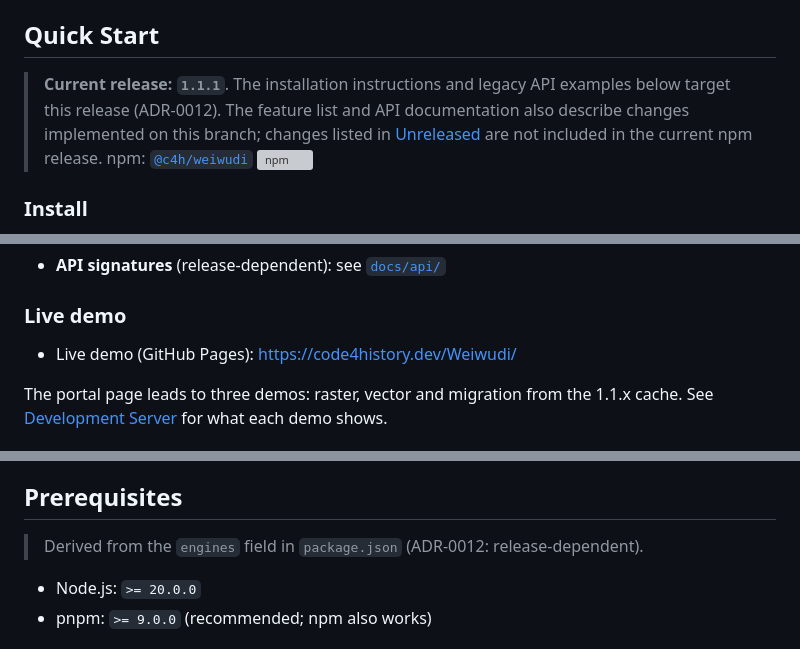
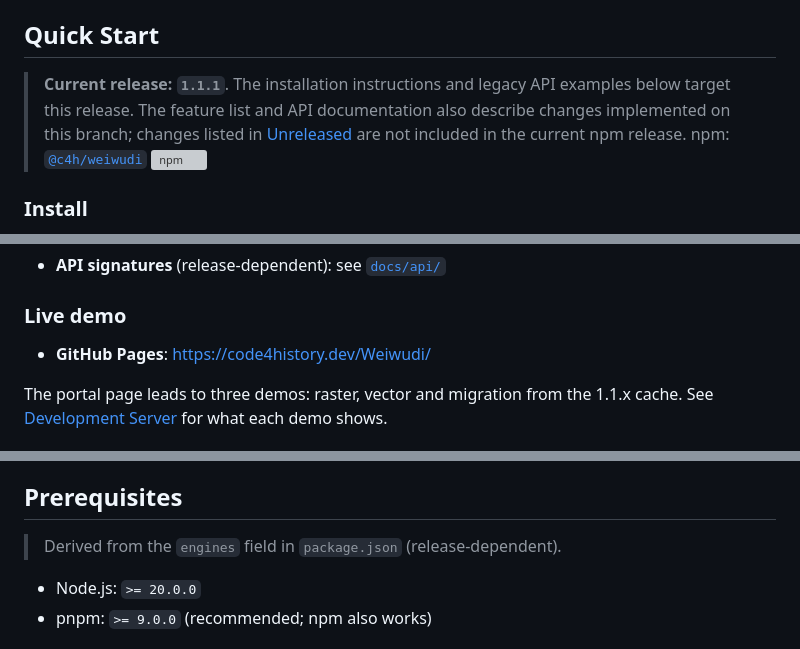
Before and after one commit to code4history/Weiwudi, a Markdown page: README.md, 3 parts joined by grey strips. Drawn GitHub-style; grey boxes are pictures that could not be loaded.

Commit message:
docs: README から設計記録の番号を外し、公開デモの節を整える
Co-Authored-By: Claude Opus 5.5 <noreply@anthropic.com>

```diff
--- a/README.md
+++ b/README.md
@@ -45,7 +45,7 @@ Weiwudi is open-source under the MIT License.
 
 <!-- release-pinned:start -->
 > **Current release: `1.1.1`**. The installation instructions and legacy API examples
-> below target this release (ADR-0012). The feature list and API documentation also describe changes
+> below target this release. The feature list and API documentation also describe changes
 > implemented on this branch; changes listed in [Unreleased](CHANGELOG.md#unreleased)
 > are not included in the current npm release.
 > npm: [`@c4h/weiwudi`](https://www.npmjs.com/package/@c4h/weiwudi)
@@ -313,7 +313,7 @@ Details: [Source API](docs/api/weiwudi.md#source-api).
 
 ### Live demo
 
-- Live demo (GitHub Pages): <https://code4history.dev/Weiwudi/>
+- **GitHub Pages**: <https://code4history.dev/Weiwudi/>
 
 The portal page leads to three demos: raster, vector and migration from the 1.1.x cache. See [Development Server](#development-server) for what each demo shows.
 
@@ -379,7 +379,7 @@ The E2E tests verify:
 <!-- SECTION 6: Prerequisites -->
 ## Prerequisites
 
-> Derived from the `engines` field in `package.json` (ADR-0012: release-dependent).
+> Derived from the `engines` field in `package.json` (release-dependent).
 
 - Node.js: `>= 20.0.0`
 - pnpm: `>= 9.0.0` (recommended; npm also works)
```
Also changed, not shown: other parts of README.md (+1 -1 lines), README.ja.md (+6 -6 lines), docs/history/openspec-legacy-index.md (+0 -1 lines).
